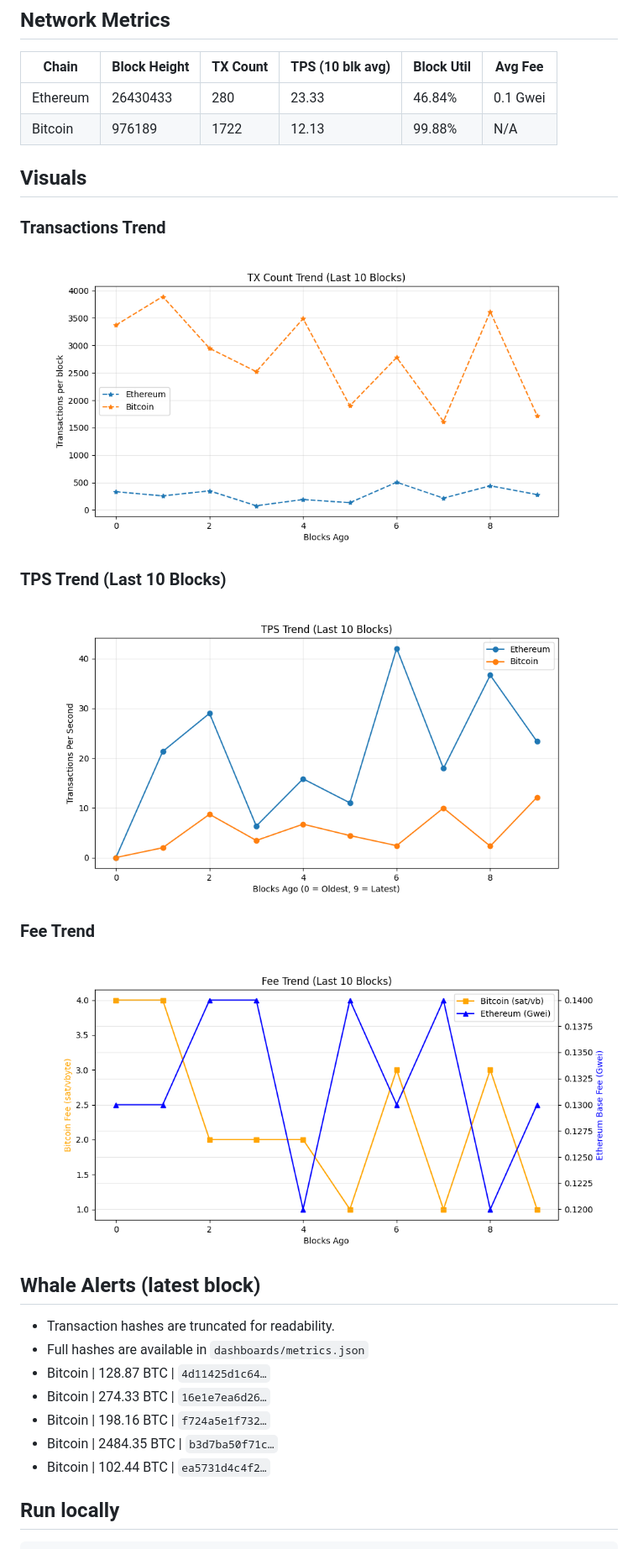
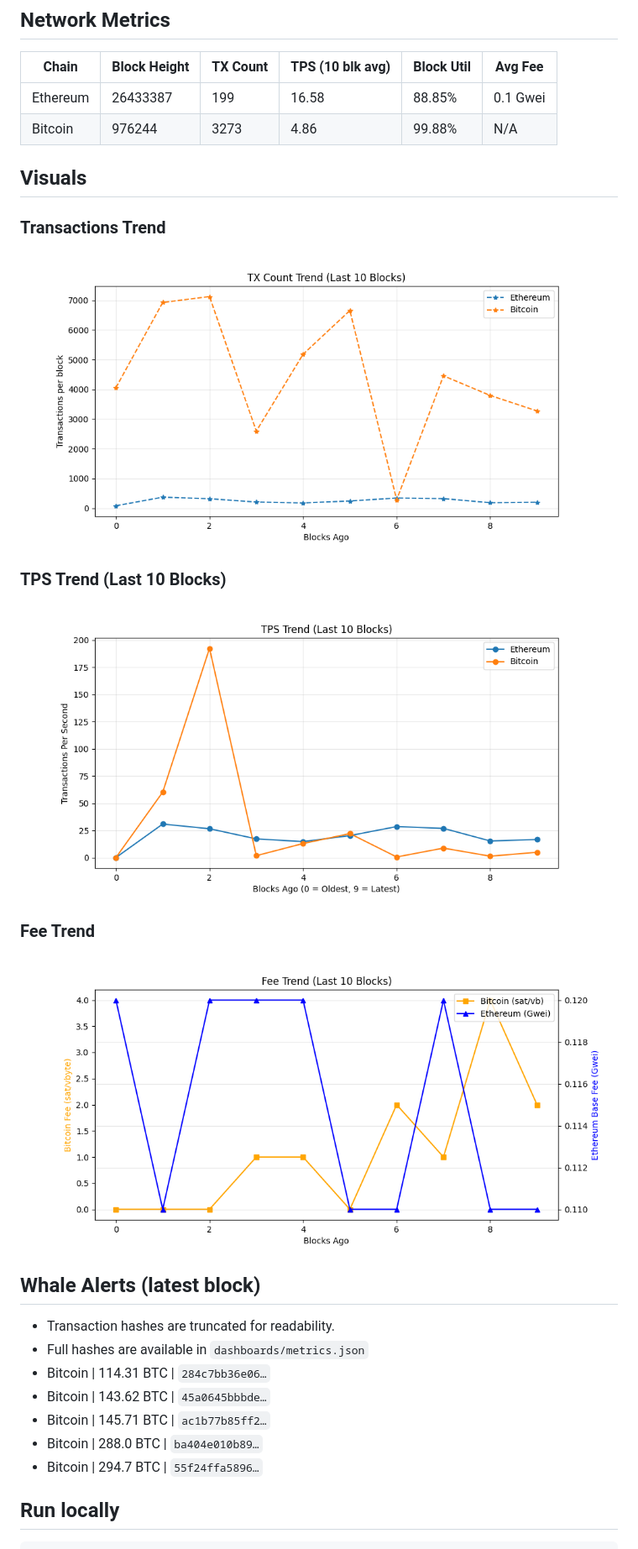
Before and after one commit to hitesha1981/crypto-blockchain-activity, a Markdown page: README.md, the part around one of its changes. Shown at 84% size. Rendered like a GitHub page; pictures changed too: dashboards/fee_trend.png, dashboards/tps_trend.png, dashboards/tx_per_block.png.

Commit message:
chore: update on-chain dashboard

```diff
--- a/README.md
+++ b/README.md
@@ -27,8 +27,8 @@ _Last updated: 2026-11-16 21:59 UTC_
 ## Network Metrics
 | Chain | Block Height | TX Count | TPS (10 blk avg) | Block Util | Avg Fee |
 |------|-------------|----------|------------------|------------|---------|
-| Ethereum | 26430433 | 280 | 23.33 | 46.84% | 0.1 Gwei |
-| Bitcoin | 976189 | 1722 | 12.13 | 99.88% | N/A |
+| Ethereum | 26433387 | 199 | 16.58 | 88.85% | 0.1 Gwei |
+| Bitcoin | 976244 | 3273 | 4.86 | 99.88% | N/A |
 
 ## Visuals
 ### Transactions Trend
@@ -43,11 +43,11 @@ _Last updated: 2026-11-16 21:59 UTC_
 ## Whale Alerts (latest block)
 - Transaction hashes are truncated for readability.
 - Full hashes are available in `dashboards/metrics.json`
-- Bitcoin | 128.87 BTC | `4d11425d1c64…`
-- Bitcoin | 274.33 BTC | `16e1e7ea6d26…`
-- Bitcoin | 198.16 BTC | `f724a5e1f732…`
-- Bitcoin | 2484.35 BTC | `b3d7ba50f71c…`
-- Bitcoin | 102.44 BTC | `ea5731d4c4f2…`
+- Bitcoin | 114.31 BTC | `284c7bb36e06…`
+- Bitcoin | 143.62 BTC | `45a0645bbbde…`
+- Bitcoin | 145.71 BTC | `ac1b77b85ff2…`
+- Bitcoin | 288.0 BTC | `ba404e010b89…`
+- Bitcoin | 294.7 BTC | `55f24ffa5896…`
 
 ## Run locally
 
```
Also changed, not shown: other parts of README.md (+1 -1 lines), 1 other file.
